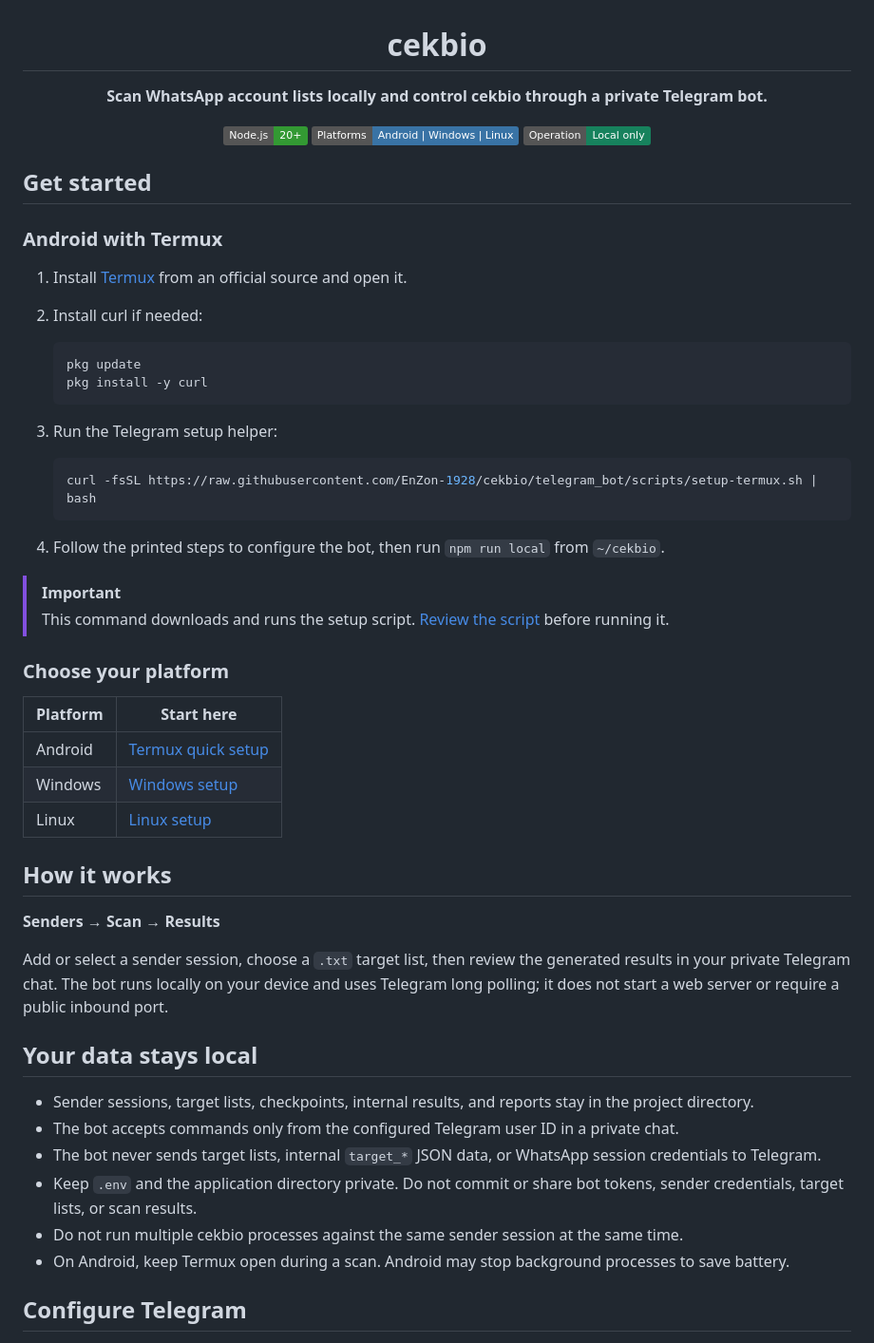
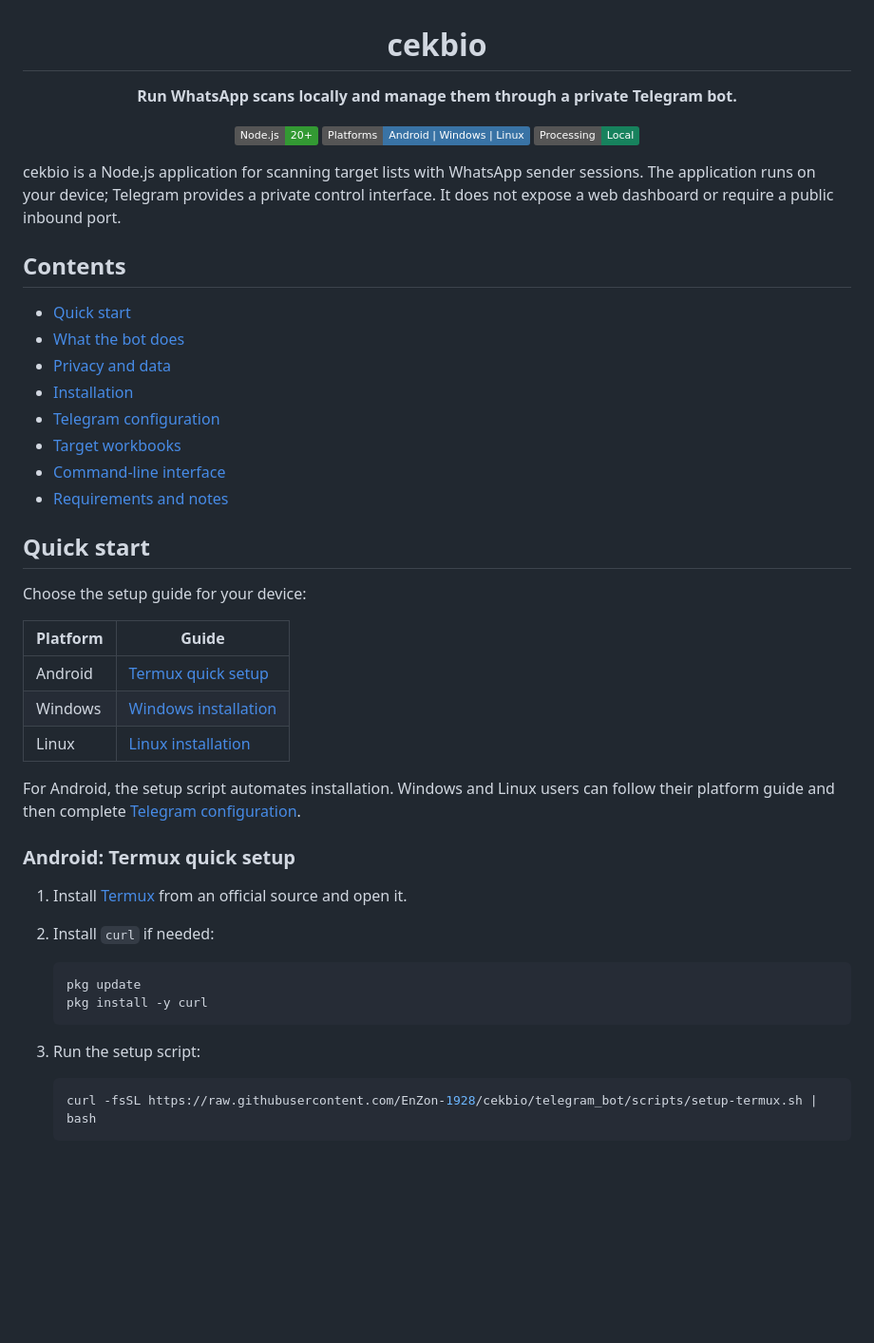
Before and after one commit to EnZon-1928/cekbio, a Markdown page: README.md, the part around one of its changes. Shown at 95% size. Drawn GitHub-style; badges without logos; blank space fills up the shorter version.

Commit message:
feat(docs): update README for clarity and structure improvements

````diff
--- a/README.md
+++ b/README.md
@@ -2,59 +2,52 @@
 
 # cekbio
 
-**Scan WhatsApp account lists locally and control cekbio through a private Telegram bot.**
+**Run WhatsApp scans locally and manage them through a private Telegram bot.**
 
-[![Node.js 20+](https://img.shields.io/badge/Node.js-20%2B-339933?logo=nodedotjs&logoColor=white)](#requirements)
-[![Platforms](https://img.shields.io/badge/Platforms-Android%20%7C%20Windows%20%7C%20Linux-3973a5)](#choose-your-platform)
-[![Local only](https://img.shields.io/badge/Operation-Local%20only-17825d)](#your-data-stays-local)
+[![Node.js 20+](https://img.shields.io/badge/Node.js-20%2B-339933?logo=nodedotjs&logoColor=white)](#requirements-and-notes)
+[![Android · Windows · Linux](https://img.shields.io/badge/Platforms-Android%20%7C%20Windows%20%7C%20Linux-3973a5)](#installation)
+[![Local processing](https://img.shields.io/badge/Processing-Local-17825d)](#privacy-and-data)
 
 </div>
 
-## Get started
+cekbio is a Node.js application for scanning target lists with WhatsApp sender sessions. The application runs on your device; Telegram provides a private control interface. It does not expose a web dashboard or require a public inbound port.
 
-### Android with Termux
+## Contents
+
+- [Quick start](#quick-start)
+- [What the bot does](#what-the-bot-does)
+- [Privacy and data](#privacy-and-data)
+- [Installation](#installation)
+- [Telegram configuration](#telegram-configuration)
+- [Target workbooks](#target-workbooks)
+- [Command-line interface](#command-line-interface)
+- [Requirements and notes](#requirements-and-notes)
+
+## Quick start
+
+Choose the setup guide for your device:
+
+| Platform | Guide |
+| --- | --- |
+| Android | [Termux quick setup](#android-termux-quick-setup) |
+| Windows | [Windows installation](#windows) |
+| Linux | [Linux installation](#linux) |
+
+For Android, the setup script automates installation. Windows and Linux users can follow their platform guide and then complete [Telegram configuration](#telegram-configuration).
+
+### Android: Termux quick setup
 
 1. Install [Termux](https://github.com/termux/termux-app#installation) from an official source and open it.
-2. Install curl if needed:
+2. Install `curl` if needed:
 
    ```sh
    pkg update
    pkg install -y curl
    ```
 
-3. Run the Telegram setup helper:
+3. Run the setup script:
 
    ```sh
    curl -fsSL https://raw.githubusercontent.com/EnZon-1928/cekbio/telegram_bot/scripts/setup-termux.sh | bash
    ```
 
-4. Follow the printed steps to configure the bot, then run `npm run local` from `~/cekbio`.
-
-> [!IMPORTANT]
-> This command downloads and runs the setup script. [Review the script](./scripts/setup-termux.sh) before running it.
-
-### Choose your platform
-
-| Platform | Start here |
-| --- | --- |
-| Android | [Termux quick setup](#android-with-termux) |
-| Windows | [Windows setup](#windows) |
-| Linux | [Linux setup](#linux) |
-
-## How it works
-
-**Senders** → **Scan** → **Results**
-
-Add or select a sender session, choose a `.txt` target list, then review the generated results in your private Telegram chat. The bot runs locally on your device and uses Telegram long polling; it does not start a web server or require a public inbound port.
-
-## Your data stays local
-
-- Sender sessions, target lists, checkpoints, internal results, and reports stay in the project directory.
-- The bot accepts commands only from the configured Telegram user ID in a private chat.
-- The bot never sends target lists, internal `target_*` JSON data, or WhatsApp session credentials to Telegram.
-- Keep `.env` and the application directory private. Do not commit or share bot tokens, sender credentials, target lists, or scan results.
-- Do not run multiple cekbio processes against the same sender session at the same time.
-- On Android, keep Termux open during a scan. Android may stop background processes to save battery.
-
-## Configure Telegram
-
````
Also changed, not shown: other parts of README.md (+85 -50 lines).
